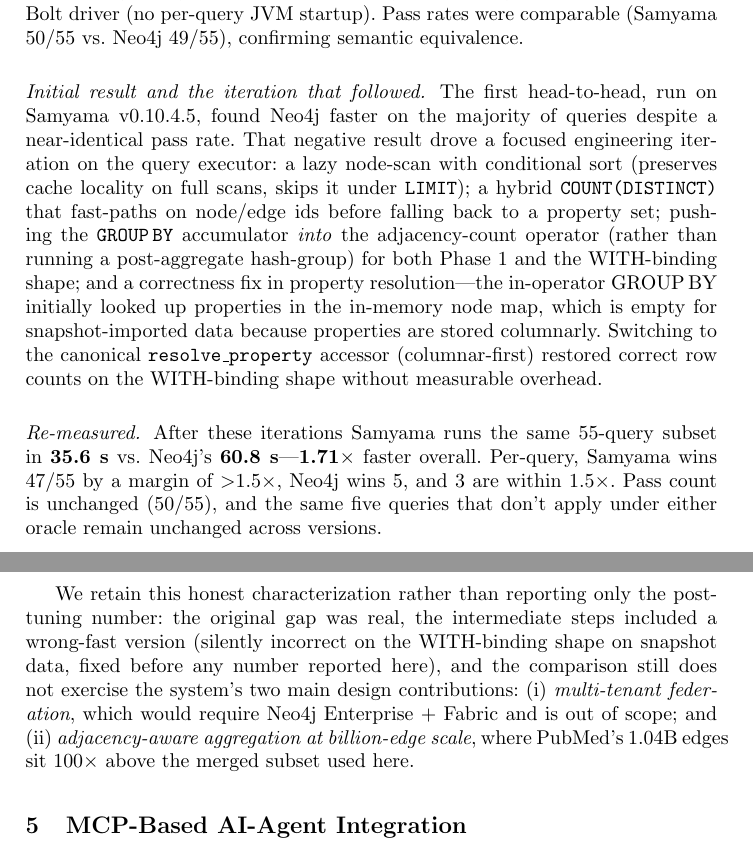
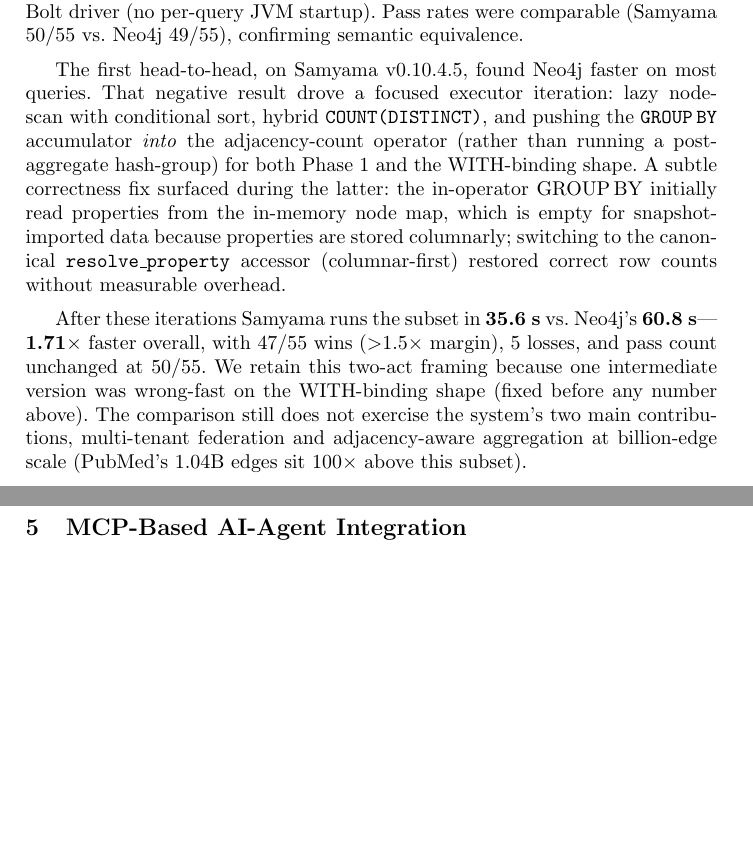
Before and after one commit to samyama-ai/samyama-graph-book, a LaTeX thesis (research/paper5-iswc-inuse/paper5_iswc_2026.tex): two parts of pages 10 and 11 of 17 before the commit and two parts of pages 10 and 11 of 16 after it, joined at a grey line, cut so that both start at the same text, the shorter picture padded with empty space. Compiled offline with pdfLaTeX.

Commit message:
paper5: trim Section 4.5 + conclusion to fit 16 pages; rebuilt PDF

```diff
--- a/research/paper5-iswc-inuse/paper5_iswc_2026.tex
+++ b/research/paper5-iswc-inuse/paper5_iswc_2026.tex
@@ -660,44 +660,29 @@
 driver (no per-query JVM startup).  Pass rates were comparable
 (Samyama 50/55 vs.\ Neo4j 49/55), confirming semantic equivalence.
 
-\paragraph{Initial result and the iteration that followed.}
-The first head-to-head, run on Samyama v0.10.4.5, found Neo4j faster
-on the majority of queries despite a near-identical pass rate.
-That negative result drove a focused engineering iteration on the
-query executor: a lazy node-scan with conditional sort
-(preserves cache locality on full scans, skips it under
-\texttt{LIMIT}); a hybrid \texttt{COUNT(DISTINCT)} that fast-paths
-on node/edge ids before falling back to a property set; pushing
-the \texttt{GROUP\,BY} accumulator \emph{into} the
-adjacency-count operator (rather than running a post-aggregate
-hash-group) for both Phase~1 and the WITH-binding shape; and a
-correctness fix in property resolution---the in-operator
-GROUP\,BY initially looked up properties in the in-memory node
-map, which is empty for snapshot-imported data because
-properties are stored columnarly.  Switching to the canonical
-\texttt{resolve\_property} accessor (columnar-first) restored
-correct row counts on the WITH-binding shape without measurable
-overhead.
+The first head-to-head, on Samyama v0.10.4.5, found Neo4j faster
+on most queries.  That negative result drove a focused executor
+iteration: lazy node-scan with conditional sort, hybrid
+\texttt{COUNT(DISTINCT)}, and pushing the \texttt{GROUP\,BY}
+accumulator \emph{into} the adjacency-count operator (rather than
+running a post-aggregate hash-group) for both Phase~1 and the
+WITH-binding shape.  A subtle correctness fix surfaced during
+the latter: the in-operator GROUP\,BY initially read properties
+from the in-memory node map, which is empty for snapshot-imported
+data because properties are stored columnarly; switching to the
+canonical \texttt{resolve\_property} accessor (columnar-first)
+restored correct row counts without measurable overhead.
 
-\paragraph{Re-measured.}  After these iterations Samyama runs the
-same 55-query subset in \textbf{35.6~s} vs.\ Neo4j's
-\textbf{60.8~s}---\textbf{1.71$\times$} faster overall.
-Per-query, Samyama wins 47/55 by a margin of $>$1.5$\times$,
-Neo4j wins 5, and 3 are within 1.5$\times$.  Pass count is
-unchanged (50/55), and the same five queries that don't apply
-under either oracle remain unchanged across versions.
-
-We retain this honest characterization rather than reporting only
-the post-tuning number: the original gap was real, the
-intermediate steps included a wrong-fast version (silently
-incorrect on the WITH-binding shape on snapshot data, fixed
-before any number reported here), and the comparison still does
-not exercise the system's two main design contributions:
-(i)~\emph{multi-tenant federation}, which would require Neo4j
-Enterprise~+ Fabric and is out of scope; and
-(ii)~\emph{adjacency-aware aggregation at billion-edge scale},
-where PubMed's 1.04B~edges sit 100$\times$ above the merged
-subset used here.
+After these iterations Samyama runs the subset in
+\textbf{35.6~s} vs.\ Neo4j's \textbf{60.8~s}---\textbf{1.71$\times$}
+faster overall, with 47/55 wins ($>$1.5$\times$ margin), 5
+losses, and pass count unchanged at 50/55.  We retain this
+two-act framing because one intermediate version was wrong-fast
+on the WITH-binding shape (fixed before any number above).
+The comparison still does not exercise the system's two main
+contributions, multi-tenant federation and adjacency-aware
+aggregation at billion-edge scale (PubMed's 1.04B~edges sit
+100$\times$ above this subset).
 
 %% ================================================================
 \section{MCP-Based AI-Agent Integration}\label{sec:mcp}
```
Also changed, not shown: research/paper5-iswc-inuse/paper5_iswc_2026.pdf (added), research/paper5-iswc-inuse/paper5_iswc_2026.tex (20 more changed lines).
